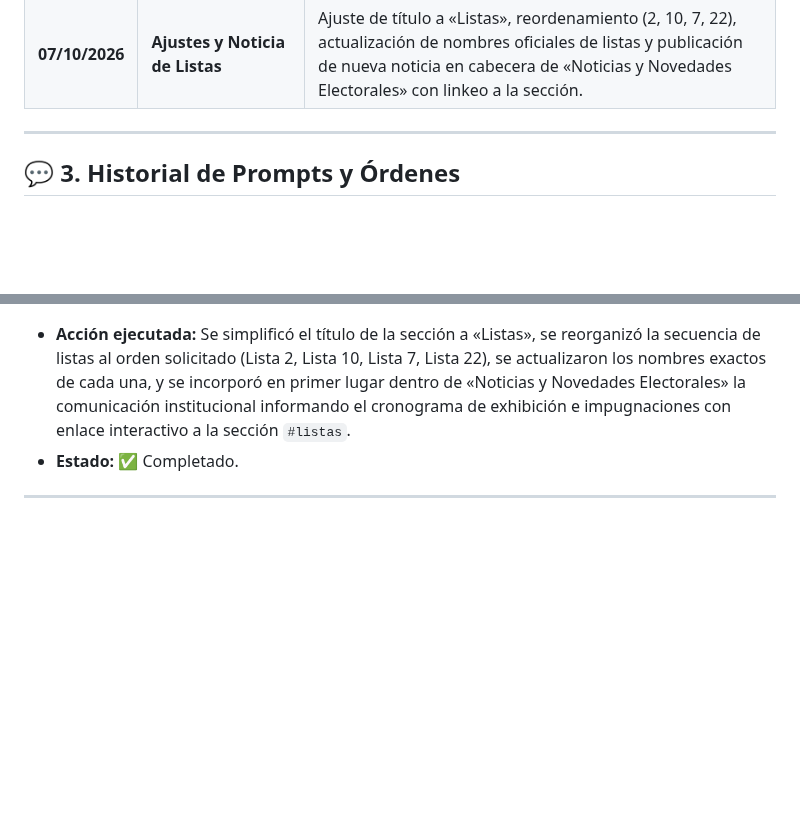
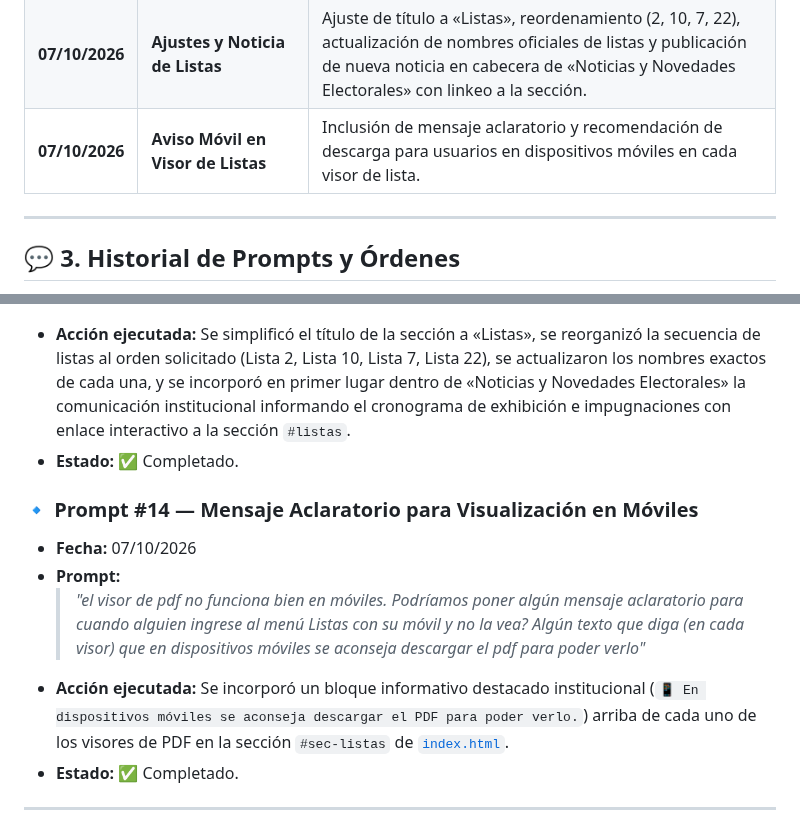
Before and after one commit to dircomunla-dotcom/elecciones2026, a Markdown page: HISTORIAL.md, 2 parts joined by grey strips. GitHub-like rendering; blank space fills up the shorter version.

Commit message:
auto-sync: 2026-10-07 20:16:33

```diff
--- a/HISTORIAL.md
+++ b/HISTORIAL.md
@@ -27,6 +27,7 @@ Este documento sirve como bitácora central del proyecto del sitio web de **Elec
 | **07/10/2026** | **Incorporación Acta N° 6** | Adición oficial de `acta-6-JE.pdf` en la sección «Actas de la Junta Electoral» de `index.html` con fecha 7 de octubre de 2026, resumen resolutivo y botón de descarga. |
 | **07/10/2026** | **Habilitación Menú Listas** | Habilitación del menú y sección «Listas» en `index.html` incorporando visor de PDF embebido, botón de descarga directa y separador para las Listas 2 (GRANATE), 7 (Frente de Estudiantes de Izquierda), 10 (¡Ya Basta!) y 22 (Malvinas Argentinas). |
 | **07/10/2026** | **Ajustes y Noticia de Listas** | Ajuste de título a «Listas», reordenamiento (2, 10, 7, 22), actualización de nombres oficiales de listas y publicación de nueva noticia en cabecera de «Noticias y Novedades Electorales» con linkeo a la sección. |
+| **07/10/2026** | **Aviso Móvil en Visor de Listas** | Inclusión de mensaje aclaratorio y recomendación de descarga para usuarios en dispositivos móviles en cada visor de lista. |
 
 ---
 
@@ -125,6 +126,13 @@ A continuación se documentan las instrucciones y prompts enviados a la IA, junt
 - **Prompt:**
   > *"El título, en lugar de ser Listas Candidatas Oficializadas, debería ser sólo Listas. Vamos a cambiar el orden: Lista 2, Lista 10, Lista 7, Lista 22. En el nombre de las listas, deberá decir: Lista 2: Granate, Lista 10: Roja - ¡Ya Basta! - La lista de les estudiantes, Lista 7: Multicolor - Frente de Estudiantes de Izquierda, Lista 22: Celeste y Blanca - Malvinas Argentinas. A su vez, deberíamos redactar un párrafo como noticia para poner en primer lugar en Noticias y Novedades Electorales dentro de Información general (dejando la que ya está en segundo lugar), informando que se han presentado las listas y serán exhibidas hasta el 10 de octubre inclusive. El 13 y 14 de octubre la Junta electoral recibirá posibles impugnaciones, que trasladará a los apoderados de las listas el día 15. Linkear a la sección #listas"*
 - **Acción ejecutada:** Se simplificó el título de la sección a «Listas», se reorganizó la secuencia de listas al orden solicitado (Lista 2, Lista 10, Lista 7, Lista 22), se actualizaron los nombres exactos de cada una, y se incorporó en primer lugar dentro de «Noticias y Novedades Electorales» la comunicación institucional informando el cronograma de exhibición e impugnaciones con enlace interactivo a la sección `#listas`.
+- **Estado:** ✅ Completado.
+
+### 🔹 Prompt #14 — Mensaje Aclaratorio para Visualización en Móviles
+- **Fecha:** 07/10/2026
+- **Prompt:**
+  > *"el visor de pdf no funciona bien en móviles. Podríamos poner algún mensaje aclaratorio para cuando alguien ingrese al menú Listas con su móvil y no la vea? Algún texto que diga (en cada visor) que en dispositivos móviles se aconseja descargar el pdf para poder verlo"*
+- **Acción ejecutada:** Se incorporó un bloque informativo destacado institucional (`📱 En dispositivos móviles se aconseja descargar el PDF para poder verlo.`) arriba de cada uno de los visores de PDF en la sección `#sec-listas` de [`index.html`](file:///c:/Users/unla/Desktop/Antigravity/elecciones2026/index.html).
 - **Estado:** ✅ Completado.
 
 ---
```
